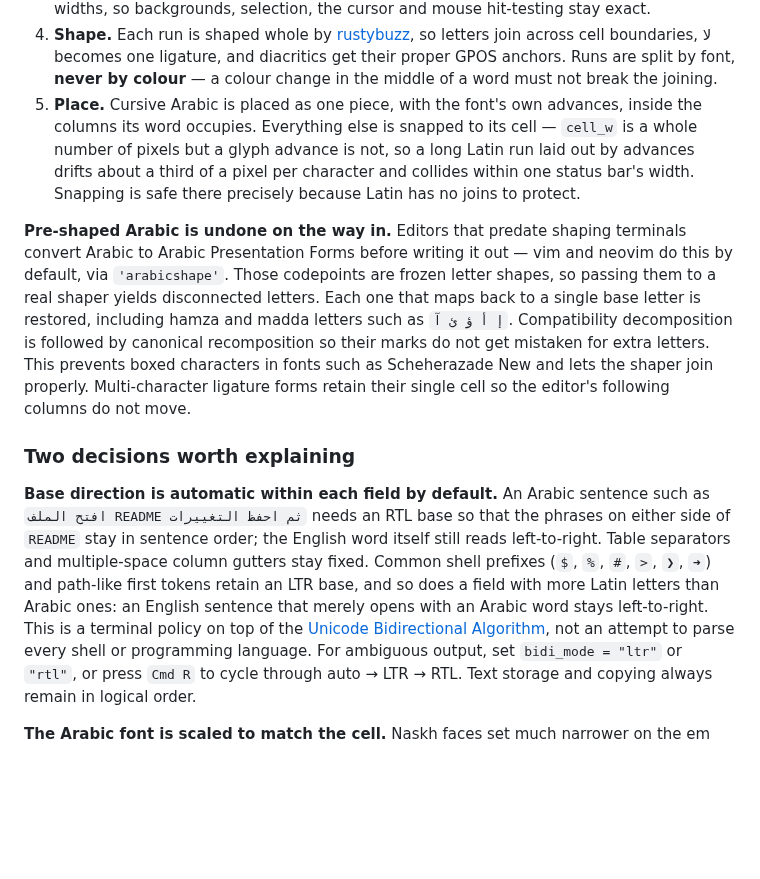
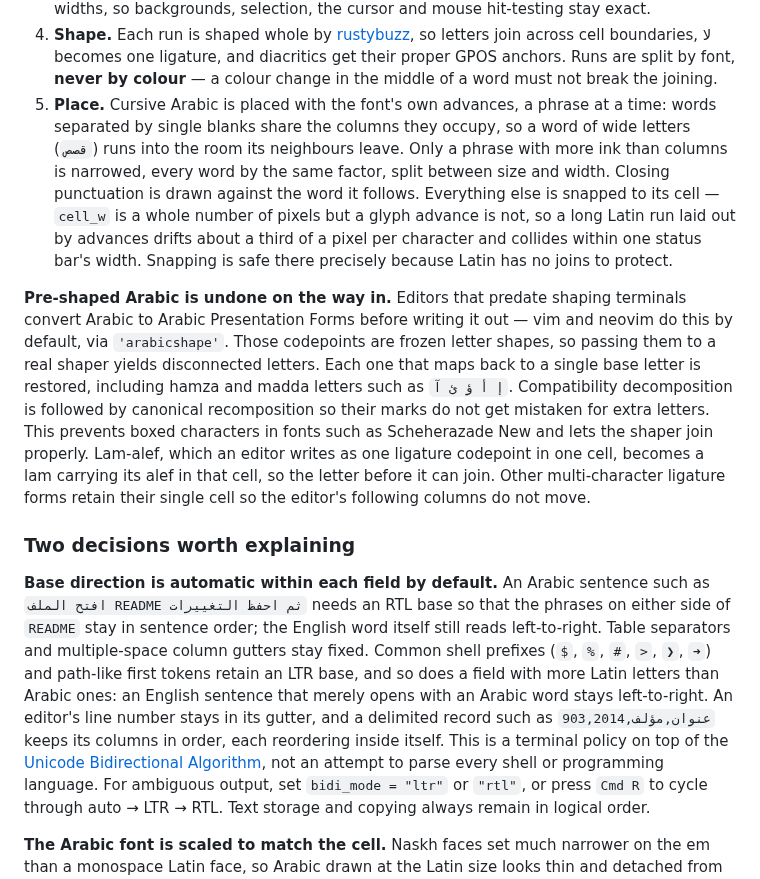
Before and after one commit to almodhfer/alef-term, a Markdown page: README.md, the part around the change. Rendered like a GitHub page; blank space fills up the shorter version.

Commit message:
Release 0.1.2

```diff
--- a/README.md
+++ b/README.md
@@ -42,8 +42,12 @@ true, and copying text gives back what the program actually emitted.
    cell boundaries, لا becomes one ligature, and diacritics get their proper
    GPOS anchors. Runs are split by font, **never by colour** — a colour change
    in the middle of a word must not break the joining.
-5. **Place.** Cursive Arabic is placed as one piece, with the font's own
-   advances, inside the columns its word occupies. Everything else is snapped
+5. **Place.** Cursive Arabic is placed with the font's own advances, a phrase
+   at a time: words separated by single blanks share the columns they occupy,
+   so a word of wide letters (`قصص`) runs into the room its neighbours leave.
+   Only a phrase with more ink than columns is narrowed, every word by the same
+   factor, split between size and width. Closing punctuation is drawn against
+   the word it follows. Everything else is snapped
    to its cell — `cell_w` is a whole number of pixels but a glyph advance is
    not, so a long Latin run laid out by advances drifts about a third of a pixel
    per character and collides within one status bar's width. Snapping is safe
@@ -57,8 +61,10 @@ letters. Each one that maps back to a single base letter is restored, including
 hamza and madda letters such as `إ أ ؤ ئ آ`. Compatibility decomposition is
 followed by canonical recomposition so their marks do not get mistaken for
 extra letters. This prevents boxed characters in fonts such as Scheherazade New
-and lets the shaper join properly. Multi-character ligature forms retain their
-single cell so the editor's following columns do not move.
+and lets the shaper join properly. Lam-alef, which an editor writes as one
+ligature codepoint in one cell, becomes a lam carrying its alef in that cell,
+so the letter before it can join. Other multi-character ligature forms retain
+their single cell so the editor's following columns do not move.
 
 ### Two decisions worth explaining
 
@@ -69,7 +75,9 @@ word itself still reads left-to-right. Table separators and multiple-space
 column gutters stay fixed. Common shell prefixes (`$`, `%`, `#`, `>`, `❯`,
 `➜`) and path-like first tokens retain an LTR base, and so does a field with
 more Latin letters than Arabic ones: an English sentence that merely opens
-with an Arabic word stays left-to-right. This is a terminal policy
+with an Arabic word stays left-to-right. An editor's line number stays in its
+gutter, and a delimited record such as `903,عنوان,مؤلف,2014` keeps its columns
+in order, each reordering inside itself. This is a terminal policy
 on top of the [Unicode Bidirectional Algorithm](https://www.unicode.org/reports/tr9/),
 not an attempt to parse every shell or programming language. For ambiguous
 output, set `bidi_mode = "ltr"` or `"rtl"`, or press `Cmd R` to cycle through
```
Also changed, not shown: docs/csv-after.png (added), docs/csv-before.png (added), 2 other files.
